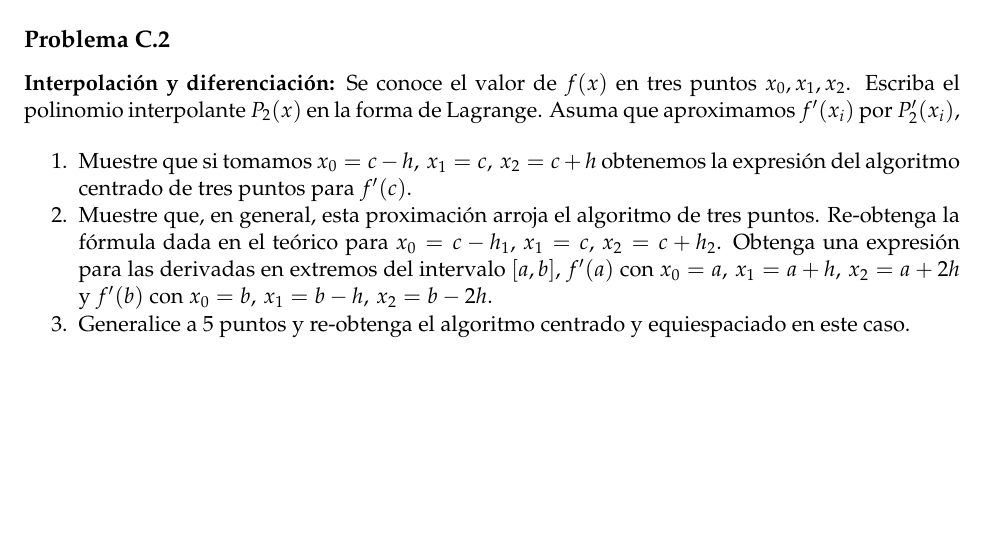
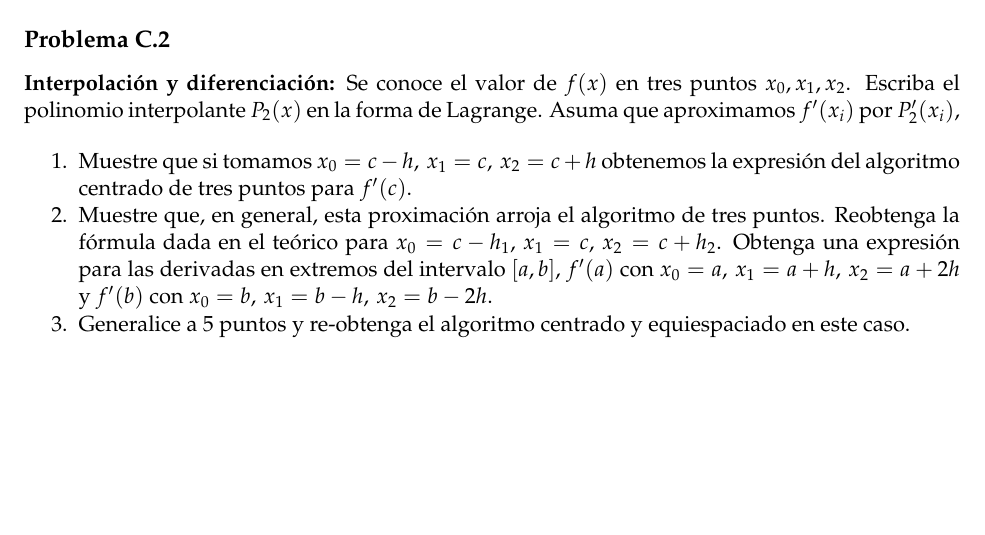
Before and after one commit to reula/MetodosNumericos2021, a LaTeX document (Guias/guia5_2021_julia.tex): part of page 2 of 2, cut so that both start at the same text. The pictures show the PDF file Guias/guia5_2021_julia.pdf that the author committed with the source.

Commit message:
PROGRESS

```diff
--- a/Guias/guia5_2021_julia.tex
+++ b/Guias/guia5_2021_julia.tex
@@ -384,7 +384,7 @@ por \(P_2'(x_i)\),
   expresión del algoritmo centrado de tres puntos para \(f'(c)\).
 \item
   Muestre que, en general, esta proximación arroja el algoritmo de tres
-  puntos. Re-obtenga la fórmula dada en el teórico para
+  puntos. Reobtenga la fórmula dada en el teórico para
   \(x_0=c-h_1,\,x_1=c,\,x_2=c+h_2\). Obtenga una expresión para las
   derivadas en extremos del intervalo \([a,b]\), \(f'(a)\) con
   \(x_0=a,\,x_1=a+h,\,x_2=a+2 h\) y \(f'(b)\) con
```
Also changed, not shown: Guias/guia5_2021_julia.pdf, 1 other file.
